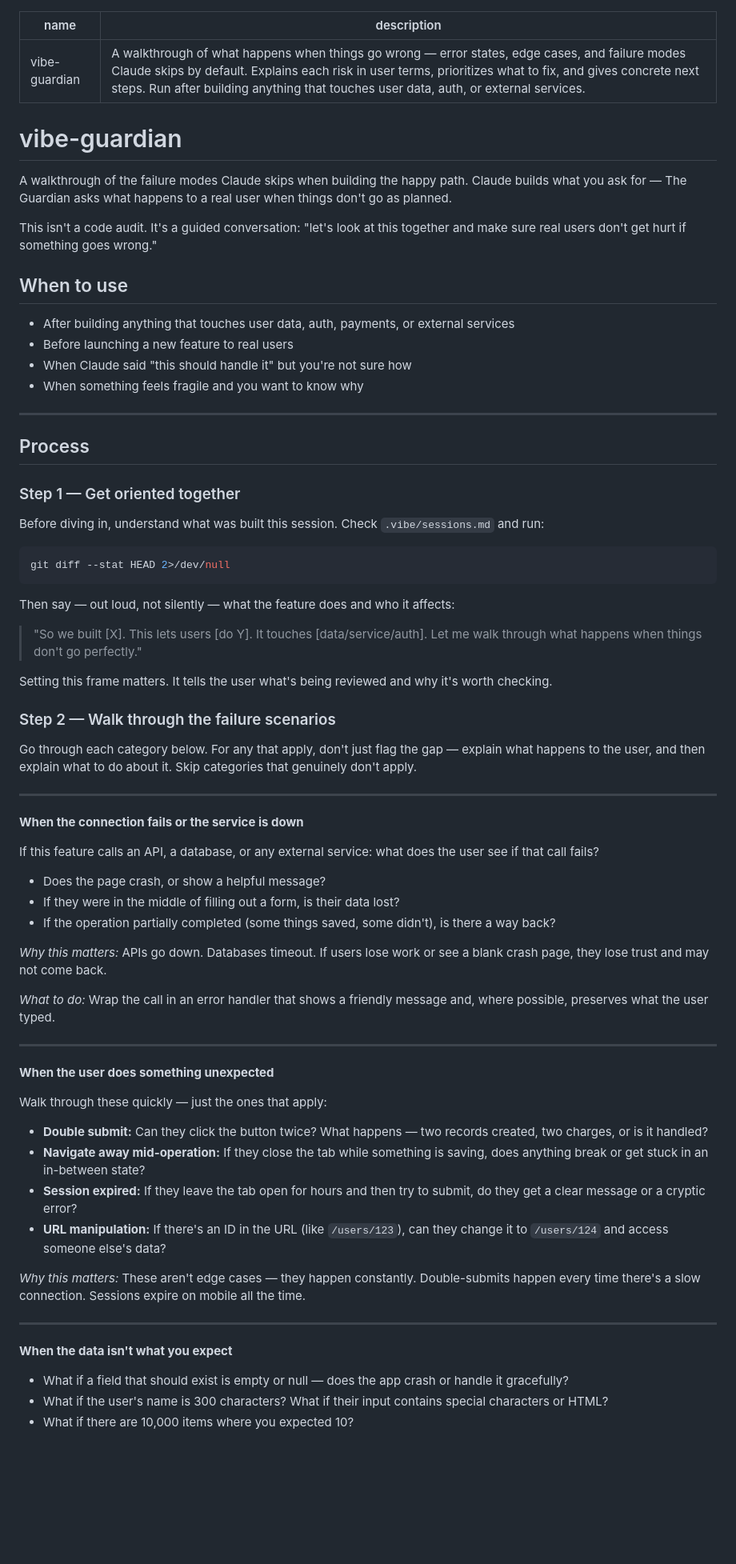
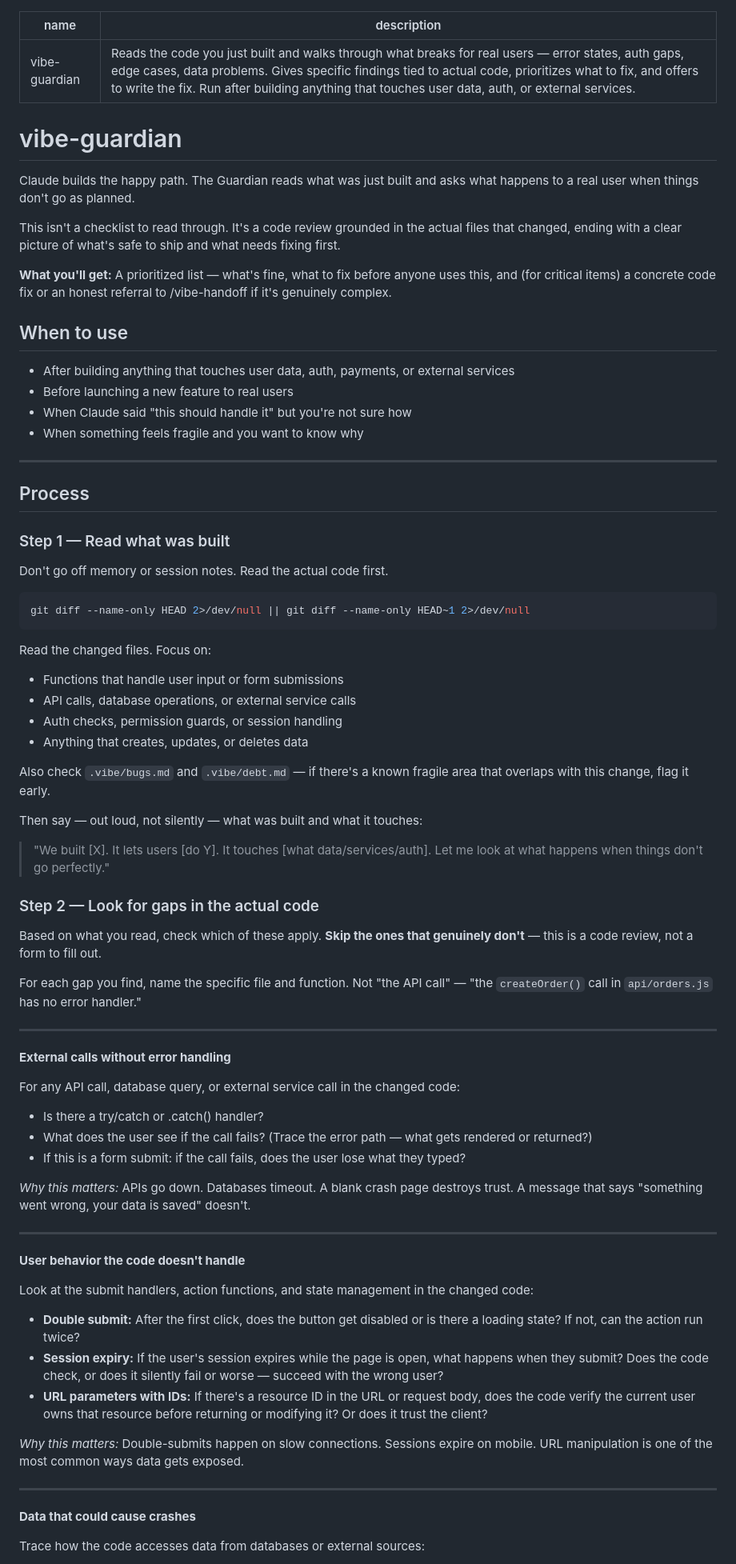
Before and after one commit to googlarz/vibe-coder-kit, a Markdown page: skills/vibe-guardian/SKILL.md, the part around one of its changes. Shown at 80% size. Drawn GitHub-style; blank space fills up the shorter version.

````diff
--- a/skills/vibe-guardian/SKILL.md
+++ b/skills/vibe-guardian/SKILL.md
@@ -1,13 +1,15 @@
 ---
 name: vibe-guardian
-description: A walkthrough of what happens when things go wrong — error states, edge cases, and failure modes Claude skips by default. Explains each risk in user terms, prioritizes what to fix, and gives concrete next steps. Run after building anything that touches user data, auth, or external services.
+description: Reads the code you just built and walks through what breaks for real users — error states, auth gaps, edge cases, data problems. Gives specific findings tied to actual code, prioritizes what to fix, and offers to write the fix. Run after building anything that touches user data, auth, or external services.
 ---
 
 # vibe-guardian
 
-A walkthrough of the failure modes Claude skips when building the happy path. Claude builds what you ask for — The Guardian asks what happens to a real user when things don't go as planned.
+Claude builds the happy path. The Guardian reads what was just built and asks what happens to a real user when things don't go as planned.
 
-This isn't a code audit. It's a guided conversation: "let's look at this together and make sure real users don't get hurt if something goes wrong."
+This isn't a checklist to read through. It's a code review grounded in the actual files that changed, ending with a clear picture of what's safe to ship and what needs fixing first.
+
+**What you'll get:** A prioritized list — what's fine, what to fix before anyone uses this, and (for critical items) a concrete code fix or an honest referral to /vibe-handoff if it's genuinely complex.
 
 ## When to use
 
@@ -20,56 +22,58 @@ This isn't a code audit. It's a guided conversation: "let's look at this togethe
 
 ## Process
 
-### Step 1 — Get oriented together
+### Step 1 — Read what was built
 
-Before diving in, understand what was built this session. Check `.vibe/sessions.md` and run:
+Don't go off memory or session notes. Read the actual code first.
 
 ```bash
-git diff --stat HEAD 2>/dev/null
+git diff --name-only HEAD 2>/dev/null || git diff --name-only HEAD~1 2>/dev/null
 ```
 
-Then say — out loud, not silently — what the feature does and who it affects:
+Read the changed files. Focus on:
+- Functions that handle user input or form submissions
+- API calls, database operations, or external service calls
+- Auth checks, permission guards, or session handling
+- Anything that creates, updates, or deletes data
 
-> "So we built [X]. This lets users [do Y]. It touches [data/service/auth]. Let me walk through what happens when things don't go perfectly."
+Also check `.vibe/bugs.md` and `.vibe/debt.md` — if there's a known fragile area that overlaps with this change, flag it early.
 
-Setting this frame matters. It tells the user what's being reviewed and why it's worth checking.
+Then say — out loud, not silently — what was built and what it touches:
 
-### Step 2 — Walk through the failure scenarios
+> "We built [X]. It lets users [do Y]. It touches [what data/services/auth]. Let me look at what happens when things don't go perfectly."
 
-Go through each category below. For any that apply, don't just flag the gap — explain what happens to the user, and then explain what to do about it. Skip categories that genuinely don't apply.
+### Step 2 — Look for gaps in the actual code
+
+Based on what you read, check which of these apply. **Skip the ones that genuinely don't** — this is a code review, not a form to fill out.
+
+For each gap you find, name the specific file and function. Not "the API call" — "the `createOrder()` call in `api/orders.js` has no error handler."
 
 ---
 
-**When the connection fails or the service is down**
+**External calls without error handling**
 
-If this feature calls an API, a database, or any external service: what does the user see if that call fails?
+For any API call, database query, or external service call in the changed code:
+- Is there a try/catch or .catch() handler?
+- What does the user see if the call fails? (Trace the error path — what gets rendered or returned?)
+- If this is a form submit: if the call fails, does the user lose what they typed?
 
-- Does the page crash, or show a helpful message?
-- If they were in the middle of filling out a form, is their data lost?
-- If the operation partially completed (some things saved, some didn't), is there a way back?
-
-*Why this matters:* APIs go down. Databases timeout. If users lose work or see a blank crash page, they lose trust and may not come back.
-
-*What to do:* Wrap the call in an error handler that shows a friendly message and, where possible, preserves what the user typed.
+*Why this matters:* APIs go down. Databases timeout. A blank crash page destroys trust. A message that says "something went wrong, your data is saved" doesn't.
 
 ---
 
-**When the user does something unexpected**
+**User behavior the code doesn't handle**
 
-Walk through these quickly — just the ones that apply:
+Look at the submit handlers, action functions, and state management in the changed code:
 
-- **Double submit:** Can they click the button twice? What happens — two records created, two charges, or is it handled?
-- **Navigate away mid-operation:** If they close the tab while something is saving, does anything break or get stuck in an in-between state?
-- **Session expired:** If they leave the tab open for hours and then try to submit, do they get a clear message or a cryptic error?
-- **URL manipulation:** If there's an ID in the URL (like `/users/123`), can they change it to `/users/124` and access someone else's data?
+- **Double submit:** After the first click, does the button get disabled or is there a loading state? If not, can the action run twice?
+- **Session expiry:** If the user's session expires while the page is open, what happens when they submit? Does the code check, or does it silently fail or worse — succeed with the wrong user?
+- **URL parameters with IDs:** If there's a resource ID in the URL or request body, does the code verify the current user owns that resource before returning or modifying it? Or does it trust the client?
 
-*Why this matters:* These aren't edge cases — they happen constantly. Double-submits happen every time there's a slow connection. Sessions expire on mobile all the time.
+*Why this matters:* Double-submits happen on slow connections. Sessions expire on mobile. URL manipulation is one of the most common ways data gets exposed.
 
 ---
 
-**When the data isn't what you expect**
+**Data that could cause crashes**
 
-- What if a field that should exist is empty or null — does the app crash or handle it gracefully?
-- What if the user's name is 300 characters? What if their input contains special characters or HTML?
-- What if there are 10,000 items where you expected 10?
+Trace how the code accesses data from databases or external sources:
 
````
Also changed, not shown: other parts of skills/vibe-guardian/SKILL.md (+52 -38 lines), README.md (+14 -2 lines), skills/vibe-skeptic/SKILL.md (+79 -41 lines).
